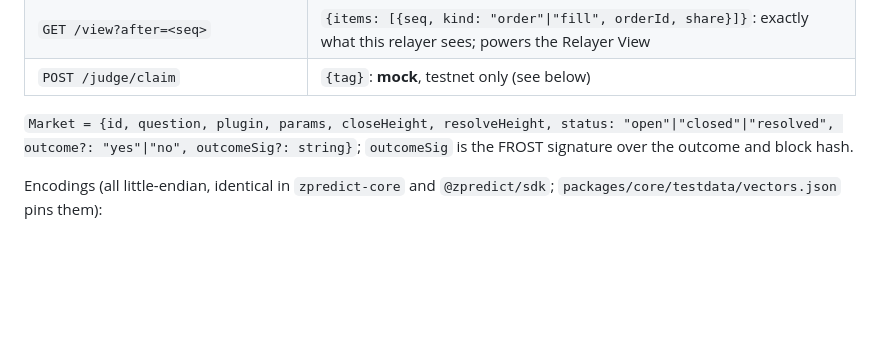
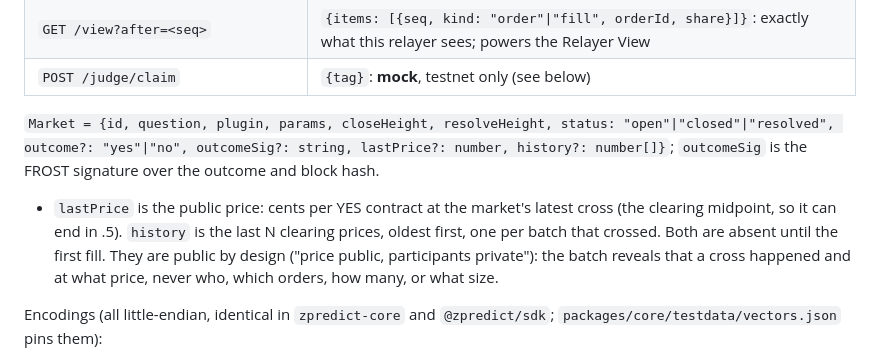
Before and after one commit to zpredict/zpredict, a Markdown page: DESIGN.md, the part around the change. Drawn GitHub-style; blank space fills up the shorter version.

Commit message:
docs(design): lastPrice and history in the relayer API

```diff
--- a/DESIGN.md
+++ b/DESIGN.md
@@ -89,7 +89,8 @@ Each relayer is its own origin: `https://r0.zpredict.site`, `https://r1.zpredict
 | `GET /view?after=<seq>` | `{items: [{seq, kind: "order"\|"fill", orderId, share}]}`: exactly what this relayer sees; powers the Relayer View |
 | `POST /judge/claim` | `{tag}`: **mock**, testnet only (see below) |
 
-`Market = {id, question, plugin, params, closeHeight, resolveHeight, status: "open"|"closed"|"resolved", outcome?: "yes"|"no", outcomeSig?: string}`; `outcomeSig` is the FROST signature over the outcome and block hash.
+`Market = {id, question, plugin, params, closeHeight, resolveHeight, status: "open"|"closed"|"resolved", outcome?: "yes"|"no", outcomeSig?: string, lastPrice?: number, history?: number[]}`; `outcomeSig` is the FROST signature over the outcome and block hash.
+- `lastPrice` is the public price: cents per YES contract at the market's latest cross (the clearing midpoint, so it can end in .5). `history` is the last N clearing prices, oldest first, one per batch that crossed. Both are absent until the first fill. They are public by design ("price public, participants private"): the batch reveals that a cross happened and at what price, never who, which orders, how many, or what size.
 
 Encodings (all little-endian, identical in `zpredict-core` and `@zpredict/sdk`; `packages/core/testdata/vectors.json` pins them):
 - **Order share** (18 bytes): `market u32 | side u8 (0 yes, 1 no) | price u8 (1..=99) | size u32 | account u64`, XOR-split as `[r0, r1, order ^ r0 ^ r1]`.
```
